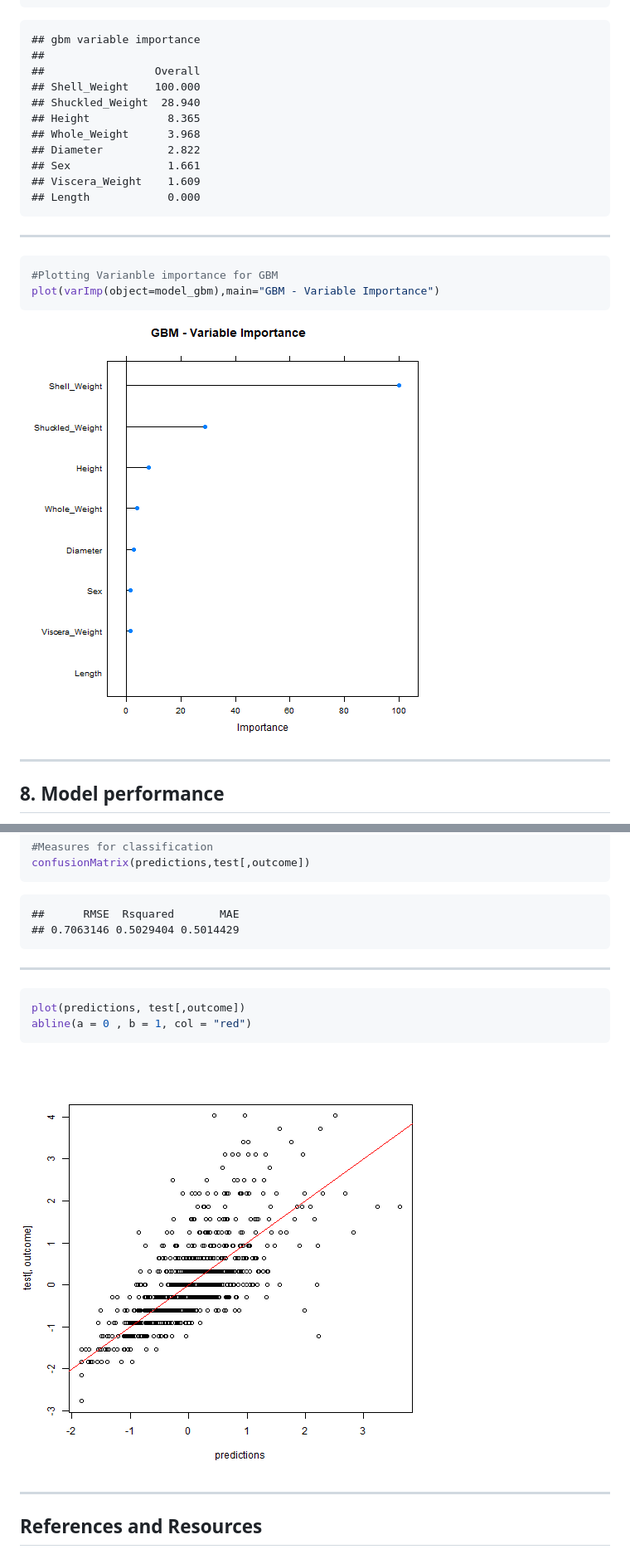
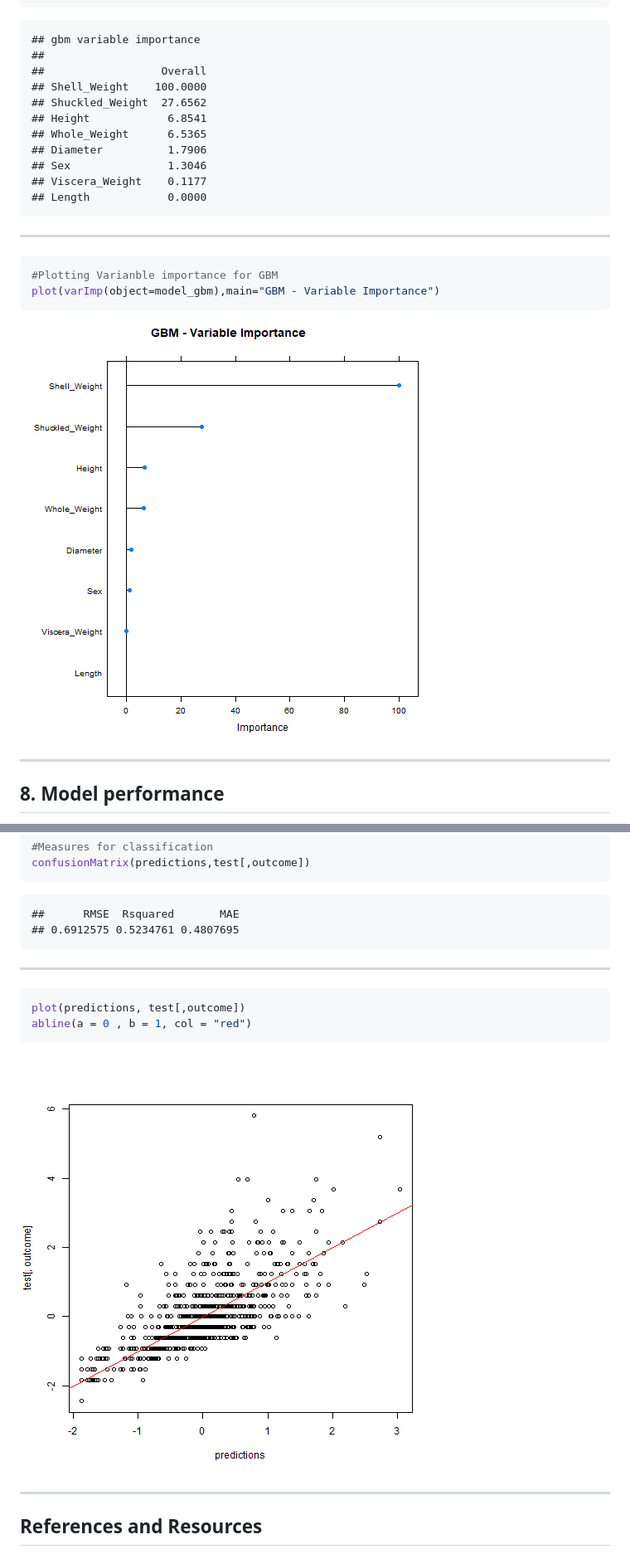
Before and after one commit to lennku/Rcaret, a Markdown page: index.md, 2 parts joined by grey strips. Shown: that part at 83% size. GitHub-like rendering; pictures changed too: figure/unnamed-chunk-23-1.png, figure/unnamed-chunk-26-1.png.

````diff
--- a/index.md
+++ b/index.md
@@ -506,15 +506,15 @@ varImp(object=model_gbm)
 ```
 ## gbm variable importance
 ##
-##                 Overall
-## Shell_Weight    100.000
-## Shuckled_Weight  28.940
-## Height            8.365
-## Whole_Weight      3.968
-## Diameter          2.822
-## Sex               1.661
-## Viscera_Weight    1.609
-## Length            0.000
+##                  Overall
+## Shell_Weight    100.0000
+## Shuckled_Weight  27.6562
+## Height            6.8541
+## Whole_Weight      6.5365
+## Diameter          1.7906
+## Sex               1.3046
+## Viscera_Weight    0.1177
+## Length            0.0000
 ```
 
 ---
@@ -549,7 +549,7 @@ confusionMatrix(predictions,test[,outcome])
 
 ```
 ##      RMSE  Rsquared       MAE
-## 0.7063146 0.5029404 0.5014429
+## 0.6912575 0.5234761 0.4807695
 ```
 
 ---
````
Also changed, not shown: other parts of index.md (+45 -45 lines), figure/unnamed-chunk-21-1.png, 2 other files.
